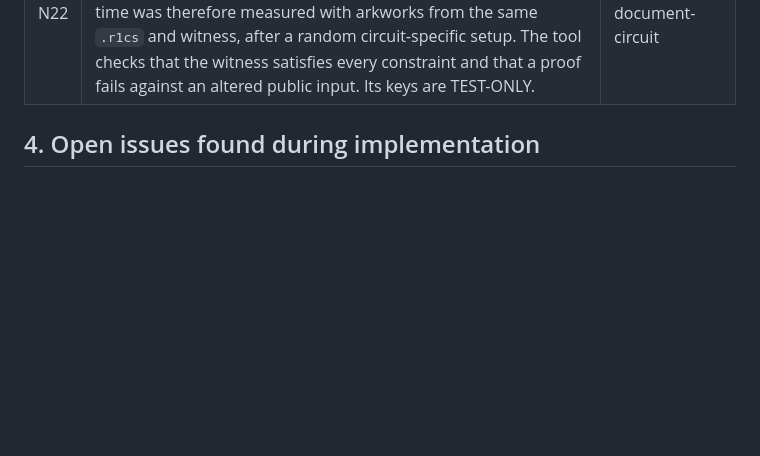
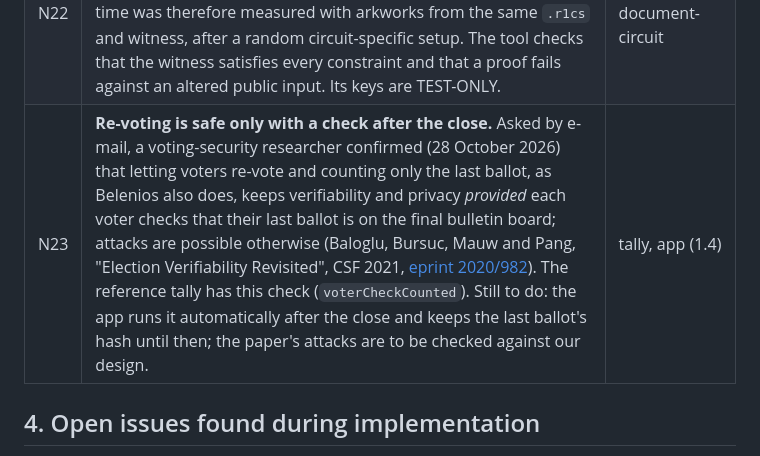
Before and after one commit to NemoUnus/proof-of-one, a Markdown page: docs/specs/implementation-notes-v0.1.md, the part around the change. GitHub-like rendering; blank space fills up the shorter version.

Commit message:
Implementation notes: N23, re-voting is safe only with a check after the close

```diff
--- a/docs/specs/implementation-notes-v0.1.md
+++ b/docs/specs/implementation-notes-v0.1.md
@@ -65,6 +65,7 @@ These notes record where the implementation confirmed the specifications, where
 | N20 | **Nationality and signer encodings.** Nationality codes are the three ICAO letters packed as one number (`natCode("FRA")`), so no country table is needed inside a circuit. Document signers are checked against CSCA certificates by a public tool and enter π_doc as leaves of a DSC tree, so the phone does not verify the CSCA signature. | document-circuit, ballot-circuit |
 | N21 | **Trust list: references, not copies.** The published list holds fingerprints and sources, never certificates, because the ICAO PKD terms forbid republishing. Master lists are accepted only under pinned anchors whose fingerprints were checked on the issuing authority's website ([trust-list-v0.1](trust-list-v0.1.md)). | document-circuit |
 | N22 | **Timing without a powers-of-tau file.** A snarkjs Groth16 key for π_doc needs a 2^20 powers-of-tau file, which the agents' machine could neither download nor make within its time limit. Proving time was therefore measured with arkworks from the same `.r1cs` and witness, after a random circuit-specific setup. The tool checks that the witness satisfies every constraint and that a proof fails against an altered public input. Its keys are TEST-ONLY. | prove-bench, document-circuit |
+| N23 | **Re-voting is safe only with a check after the close.** Asked by e-mail, a voting-security researcher confirmed (28 October 2026) that letting voters re-vote and counting only the last ballot, as Belenios also does, keeps verifiability and privacy *provided* each voter checks that their last ballot is on the final bulletin board; attacks are possible otherwise (Baloglu, Bursuc, Mauw and Pang, "Election Verifiability Revisited", CSF 2021, [eprint 2020/982](https://eprint.iacr.org/2020/982)). The reference tally has this check (`voterCheckCounted`). Still to do: the app runs it automatically after the close and keeps the last ballot's hash until then; the paper's attacks are to be checked against our design. | tally, app (1.4) |
 
 ## 4. Open issues found during implementation
 
```
